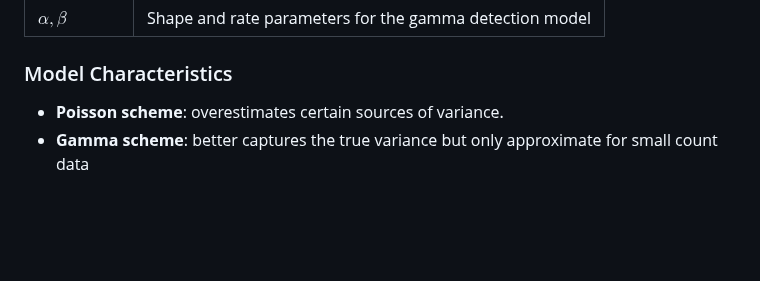
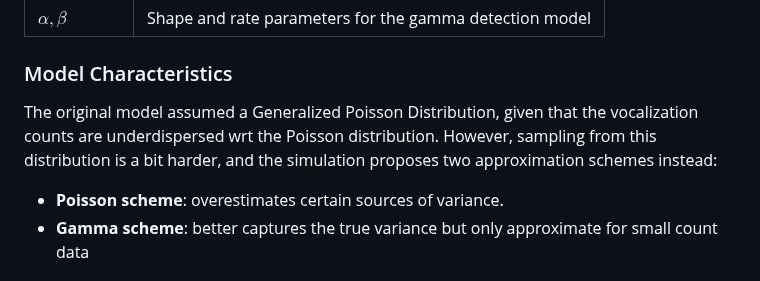
Before and after one commit to LAAC-LSCP/diarization-simulation, a Markdown page: README.md, the part around the change. Drawn GitHub-style; blank space fills up the shorter version.

Commit message:
approximation scheme

```diff
--- a/README.md
+++ b/README.md
@@ -83,6 +83,9 @@ where the gamma distribution verifies:
 | $\alpha, \beta$         | Shape and rate parameters for the gamma detection model |
 
 ### Model Characteristics
+
+The original model assumed a Generalized Poisson Distribution, given that the vocalization counts are underdispersed wrt the Poisson distribution.
+However, sampling from this distribution is a bit harder, and the simulation proposes two approximation schemes instead:
 
 - **Poisson scheme**: overestimates certain sources of variance.
 - **Gamma scheme**: better captures the true variance but only approximate for small count data
```
